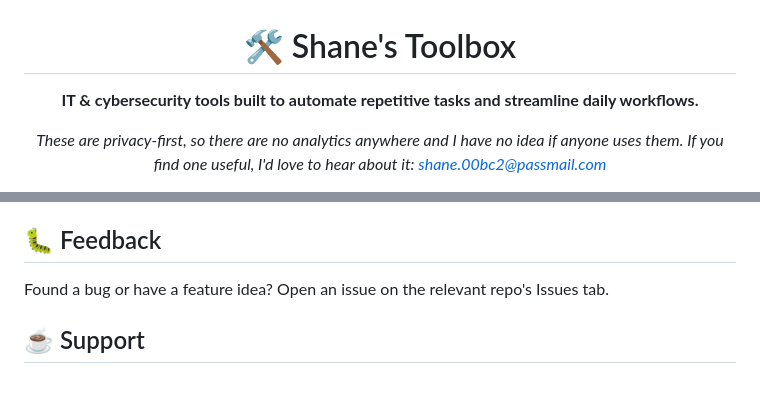
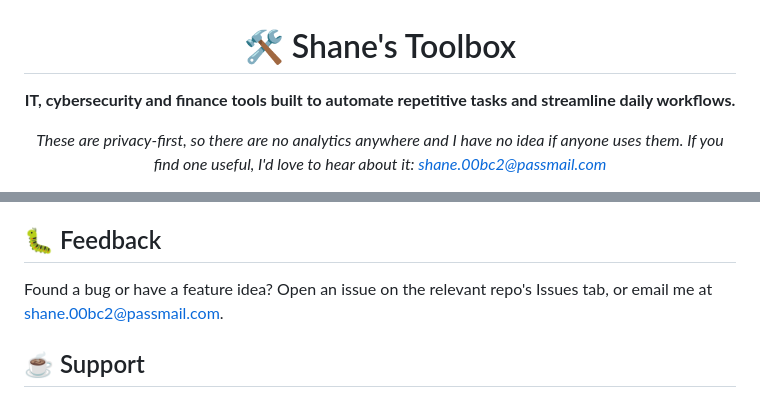
Before and after one commit to shanemc92/shanemc92, a Markdown page: README.md, 2 parts joined by grey strips. GitHub-like rendering.

Commit message:
README: add finance to tagline, add email under Feedback
Co-Authored-By: Claude Sonnet 5.5 <noreply@anthropic.com>

```diff
--- a/README.md
+++ b/README.md
@@ -2,7 +2,7 @@
 
 # 🛠️ Shane's Toolbox
 
-**IT & cybersecurity tools built to automate repetitive tasks and streamline daily workflows.**
+**IT, cybersecurity and finance tools built to automate repetitive tasks and streamline daily workflows.**
 
 *These are privacy-first, so there are no analytics anywhere and I have no idea if anyone uses them. If you find one useful, I'd love to hear about it: [shane.00bc2@passmail.com](mailto:shane.00bc2@passmail.com)*
 
@@ -99,7 +99,7 @@ Live demos of most of these apps are available at **[sws.gltch.pro](https://sws.
 
 ## 🐛 Feedback
 
-Found a bug or have a feature idea? Open an issue on the relevant repo's Issues tab.
+Found a bug or have a feature idea? Open an issue on the relevant repo's Issues tab, or email me at [shane.00bc2@passmail.com](mailto:shane.00bc2@passmail.com).
 
 ## ☕ Support
 
```
